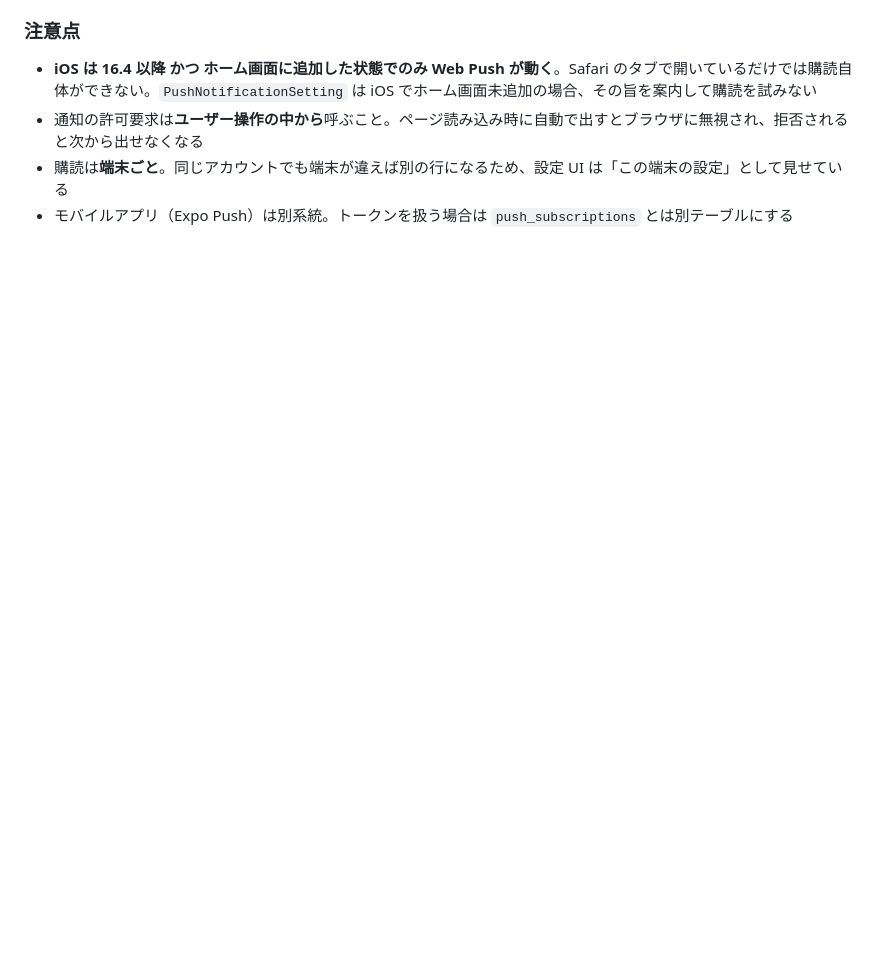
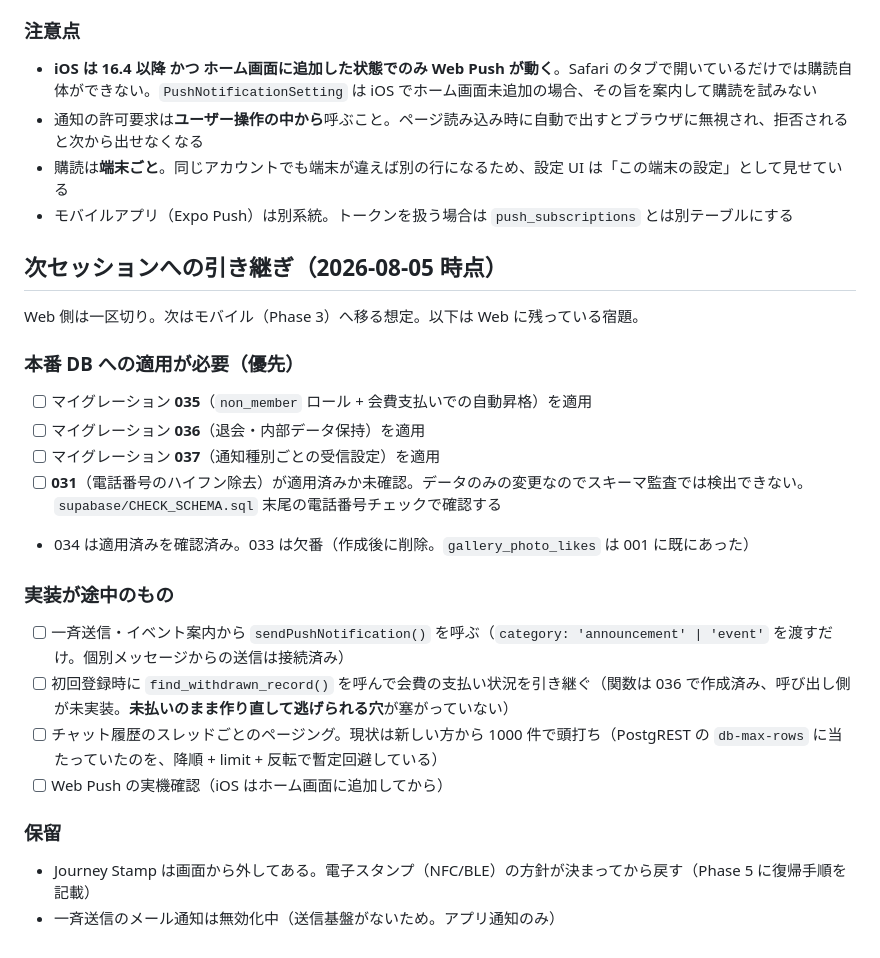
Before and after one commit to TTH15/truss-app, a Markdown page: docs/tasks.md, the part around the change. Drawn GitHub-style; blank space fills up the shorter version.

Commit message:
Record the carry-over tasks before moving to mobile work
Co-Authored-By: Claude Opus 5 (1M context) <noreply@anthropic.com>

```diff
--- a/docs/tasks.md
+++ b/docs/tasks.md
@@ -287,3 +287,27 @@ Web の改善作業中に、モバイル開発で確実に踏むことになる
 - 通知の許可要求は**ユーザー操作の中から**呼ぶこと。ページ読み込み時に自動で出すとブラウザに無視され、拒否されると次から出せなくなる
 - 購読は**端末ごと**。同じアカウントでも端末が違えば別の行になるため、設定 UI は「この端末の設定」として見せている
 - モバイルアプリ（Expo Push）は別系統。トークンを扱う場合は `push_subscriptions` とは別テーブルにする
+
+## 次セッションへの引き継ぎ（2026-08-05 時点）
+
+Web 側は一区切り。次はモバイル（Phase 3）へ移る想定。以下は Web に残っている宿題。
+
+### 本番 DB への適用が必要（優先）
+
+- [ ] マイグレーション **035**（`non_member` ロール + 会費支払いでの自動昇格）を適用
+- [ ] マイグレーション **036**（退会・内部データ保持）を適用
+- [ ] マイグレーション **037**（通知種別ごとの受信設定）を適用
+- [ ] **031**（電話番号のハイフン除去）が適用済みか未確認。データのみの変更なのでスキーマ監査では検出できない。`supabase/CHECK_SCHEMA.sql` 末尾の電話番号チェックで確認する
+- 034 は適用済みを確認済み。033 は欠番（作成後に削除。`gallery_photo_likes` は 001 に既にあった）
+
+### 実装が途中のもの
+
+- [ ] 一斉送信・イベント案内から `sendPushNotification()` を呼ぶ（`category: 'announcement' | 'event'` を渡すだけ。個別メッセージからの送信は接続済み）
+- [ ] 初回登録時に `find_withdrawn_record()` を呼んで会費の支払い状況を引き継ぐ（関数は 036 で作成済み、呼び出し側が未実装。**未払いのまま作り直して逃げられる穴**が塞がっていない）
+- [ ] チャット履歴のスレッドごとのページング。現状は新しい方から 1000 件で頭打ち（PostgREST の `db-max-rows` に当たっていたのを、降順 + limit + 反転で暫定回避している）
+- [ ] Web Push の実機確認（iOS はホーム画面に追加してから）
+
+### 保留
+
+- Journey Stamp は画面から外してある。電子スタンプ（NFC/BLE）の方針が決まってから戻す（Phase 5 に復帰手順を記載）
+- 一斉送信のメール通知は無効化中（送信基盤がないため。アプリ通知のみ）
```
